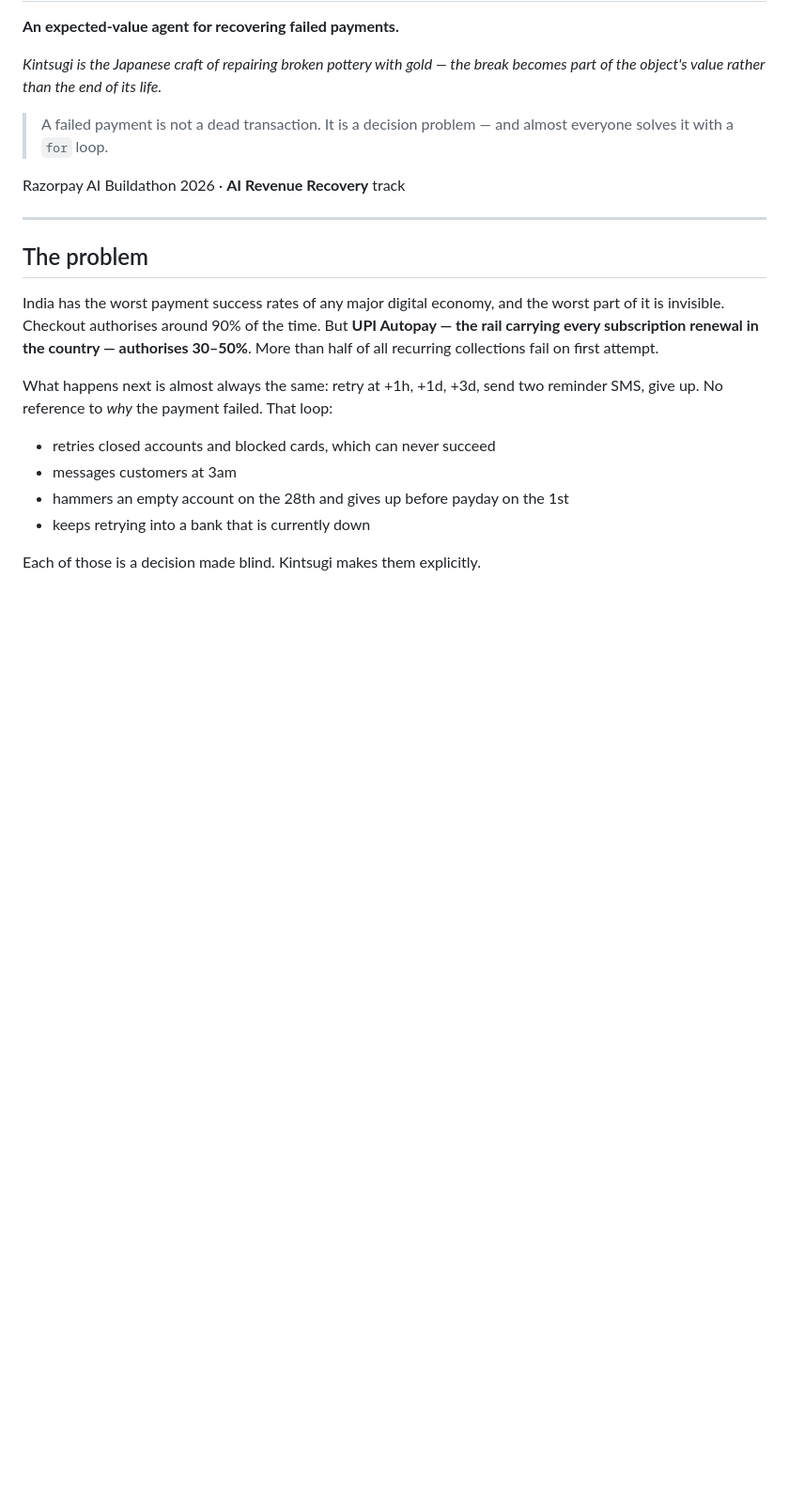
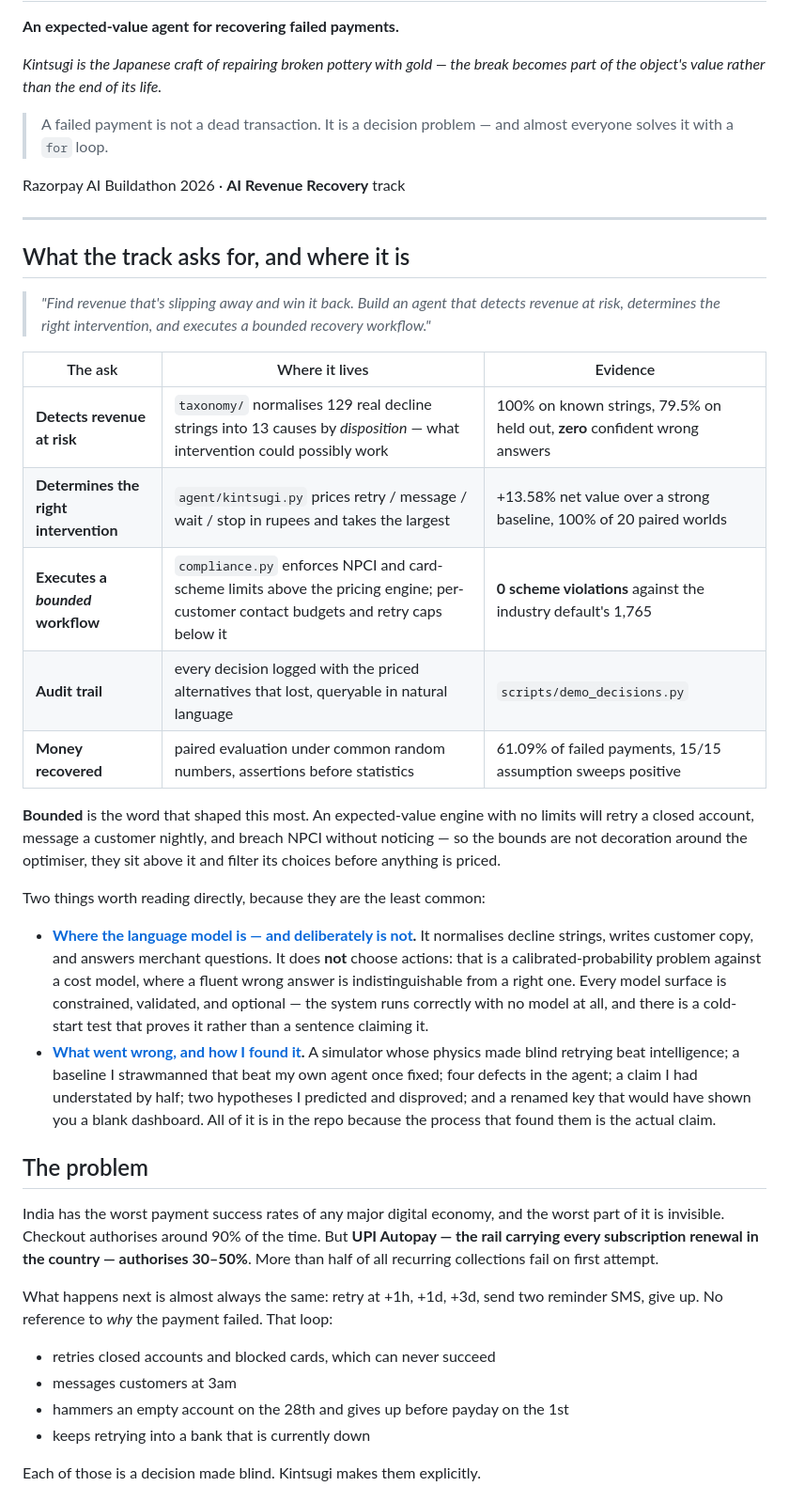
Before and after one commit to ishanrajsingh/kintsugi, a Markdown page: README.md, the part around one of its changes. Shown at 94% size. GitHub-like rendering; blank space fills up the shorter version.

Commit message:
map the work onto the track's own wording

```diff
--- a/README.md
+++ b/README.md
@@ -11,6 +11,42 @@ break becomes part of the object's value rather than the end of its life.*
 Razorpay AI Buildathon 2026 · **AI Revenue Recovery** track
 
 ---
+
+## What the track asks for, and where it is
+
+> *"Find revenue that's slipping away and win it back. Build an agent that
+> detects revenue at risk, determines the right intervention, and executes a
+> bounded recovery workflow."*
+
+| The ask | Where it lives | Evidence |
+|---|---|---|
+| **Detects revenue at risk** | `taxonomy/` normalises 129 real decline strings into 13 causes by *disposition* — what intervention could possibly work | 100% on known strings, 79.5% on held out, **zero** confident wrong answers |
+| **Determines the right intervention** | `agent/kintsugi.py` prices retry / message / wait / stop in rupees and takes the largest | +13.58% net value over a strong baseline, 100% of 20 paired worlds |
+| **Executes a *bounded* workflow** | `compliance.py` enforces NPCI and card-scheme limits above the pricing engine; per-customer contact budgets and retry caps below it | **0 scheme violations** against the industry default's 1,765 |
+| **Audit trail** | every decision logged with the priced alternatives that lost, queryable in natural language | `scripts/demo_decisions.py` |
+| **Money recovered** | paired evaluation under common random numbers, assertions before statistics | 61.09% of failed payments, 15/15 assumption sweeps positive |
+
+**Bounded** is the word that shaped this most. An expected-value engine with no
+limits will retry a closed account, message a customer nightly, and breach NPCI
+without noticing — so the bounds are not decoration around the optimiser, they
+sit above it and filter its choices before anything is priced.
+
+Two things worth reading directly, because they are the least common:
+
+- **[Where the language model is — and deliberately is not](#where-the-language-model-is--and-deliberately-is-not).**
+  It normalises decline strings, writes customer copy, and answers merchant
+  questions. It does **not** choose actions: that is a calibrated-probability
+  problem against a cost model, where a fluent wrong answer is
+  indistinguishable from a right one. Every model surface is constrained,
+  validated, and optional — the system runs correctly with no model at all,
+  and there is a cold-start test that proves it rather than a sentence
+  claiming it.
+- **[What went wrong, and how I found it](#what-went-wrong-and-how-i-found-it).**
+  A simulator whose physics made blind retrying beat intelligence; a baseline I
+  strawmanned that beat my own agent once fixed; four defects in the agent; a
+  claim I had understated by half; two hypotheses I predicted and disproved;
+  and a renamed key that would have shown you a blank dashboard. All of it is
+  in the repo because the process that found them is the actual claim.
 
 ## The problem
 
```
Also changed, not shown: other parts of README.md (+31 -3 lines).
